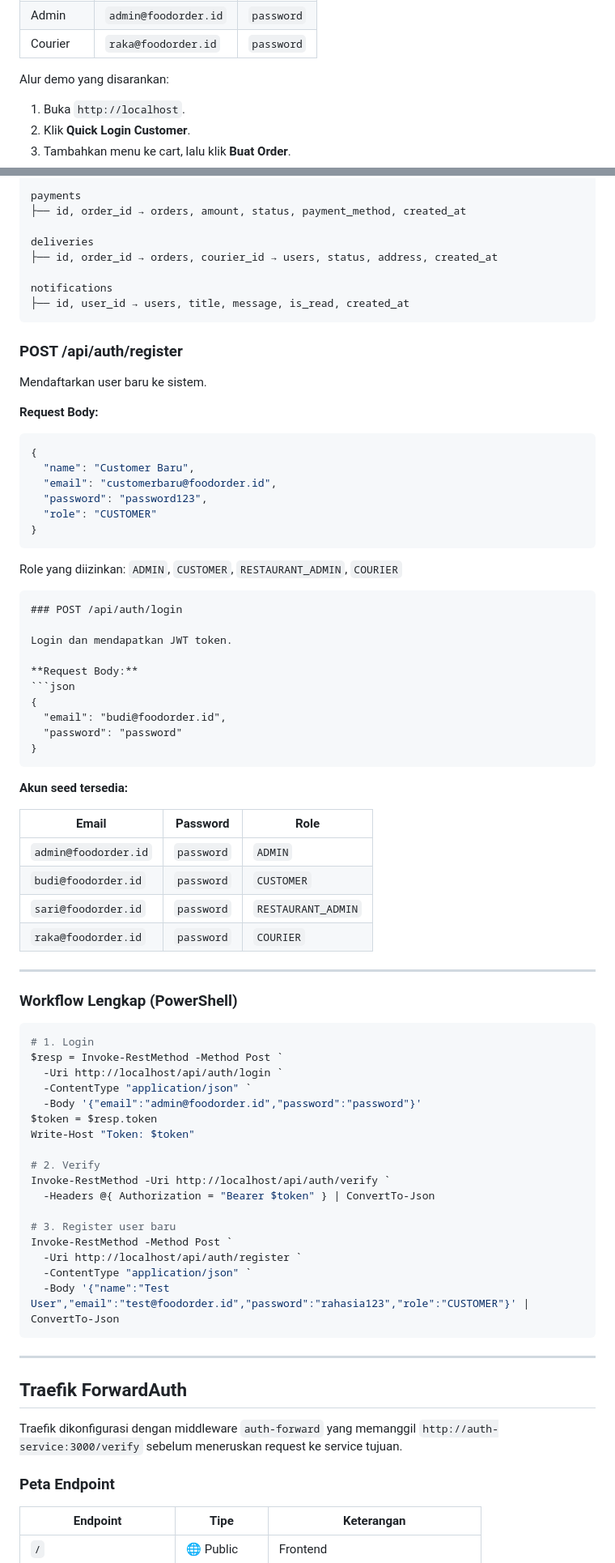
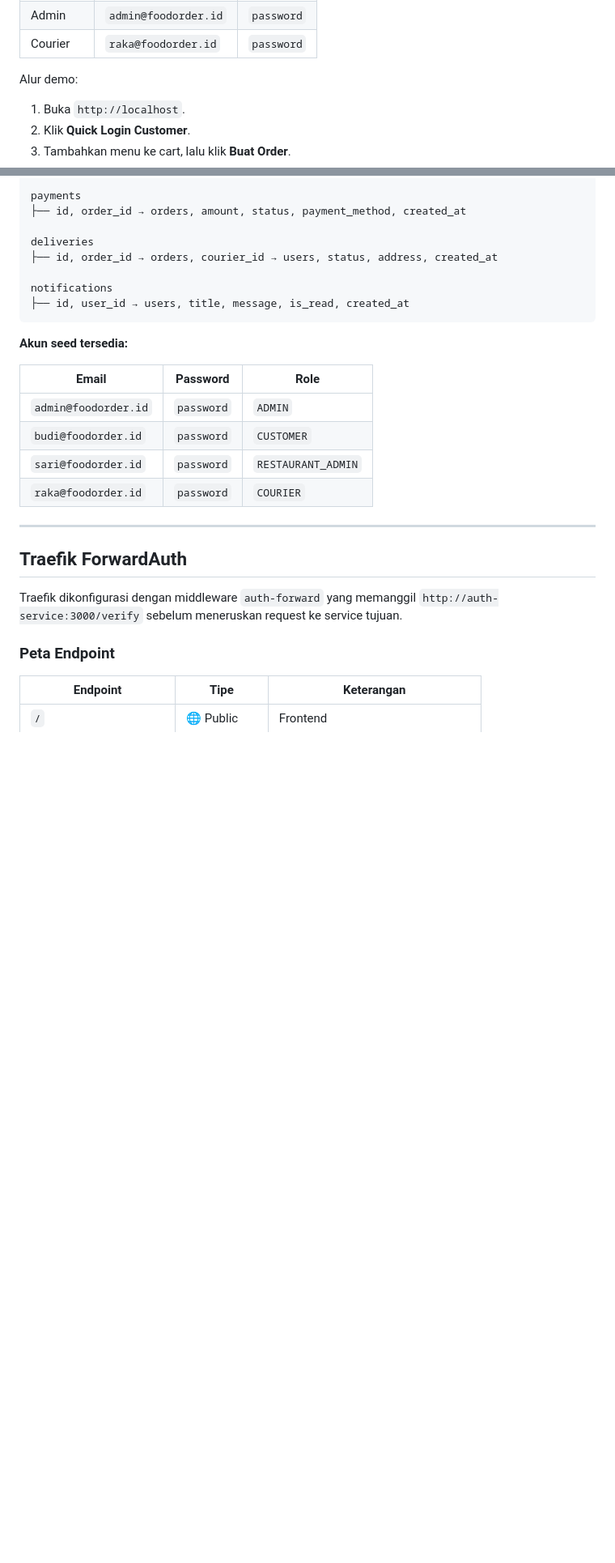
Before and after one commit to zakypratama28/Sistem-Pemesanan-Makanan-Online-Berbasis-Microservices, a Markdown page: README.md, 2 parts joined by grey strips. Shown at 81% size. GitHub-like rendering; blank space fills up the shorter version.

````diff
--- a/README.md
+++ b/README.md
@@ -85,7 +62,7 @@ Akun quick login:
 | Admin | `admin@foodorder.id` | `password` |
 | Courier | `raka@foodorder.id` | `password` |
 
-Alur demo yang disarankan:
+Alur demo:
 
 1. Buka `http://localhost`.
 2. Klik **Quick Login Customer**.
@@ -179,36 +156,6 @@ notifications
 ├── id, user_id → users, title, message, is_read, created_at
 ```
 
-### POST /api/auth/register
-
-Mendaftarkan user baru ke sistem.
-
-**Request Body:**
-```json
-{
-  "name": "Customer Baru",
-  "email": "customerbaru@foodorder.id",
-  "password": "password123",
-  "role": "CUSTOMER"
-}
-```
-
-Role yang diizinkan: `ADMIN`, `CUSTOMER`, `RESTAURANT_ADMIN`, `COURIER`
-
-
-```
-### POST /api/auth/login
-
-Login dan mendapatkan JWT token.
-
-**Request Body:**
-```json
-{
-  "email": "budi@foodorder.id",
-  "password": "password"
-}
-```
-
 **Akun seed tersedia:**
 
 | Email | Password | Role |
@@ -217,30 +164,6 @@ Login dan mendapatkan JWT token.
 | `budi@foodorder.id` | `password` | `CUSTOMER` |
 | `sari@foodorder.id` | `password` | `RESTAURANT_ADMIN` |
 | `raka@foodorder.id` | `password` | `COURIER` |
-
----
-
-### Workflow Lengkap (PowerShell)
-
-```powershell
-# 1. Login
-$resp = Invoke-RestMethod -Method Post `
-  -Uri http://localhost/api/auth/login `
-  -ContentType "application/json" `
-  -Body '{"email":"admin@foodorder.id","password":"password"}'
-$token = $resp.token
-Write-Host "Token: $token"
-
-# 2. Verify
-Invoke-RestMethod -Uri http://localhost/api/auth/verify `
-  -Headers @{ Authorization = "Bearer $token" } | ConvertTo-Json
-
-# 3. Register user baru
-Invoke-RestMethod -Method Post `
-  -Uri http://localhost/api/auth/register `
-  -ContentType "application/json" `
-  -Body '{"name":"Test User","email":"test@foodorder.id","password":"rahasia123","role":"CUSTOMER"}' | ConvertTo-Json
-```
 
 ---
 
````
Also changed, not shown: other parts of README.md (+2 -36 lines).
